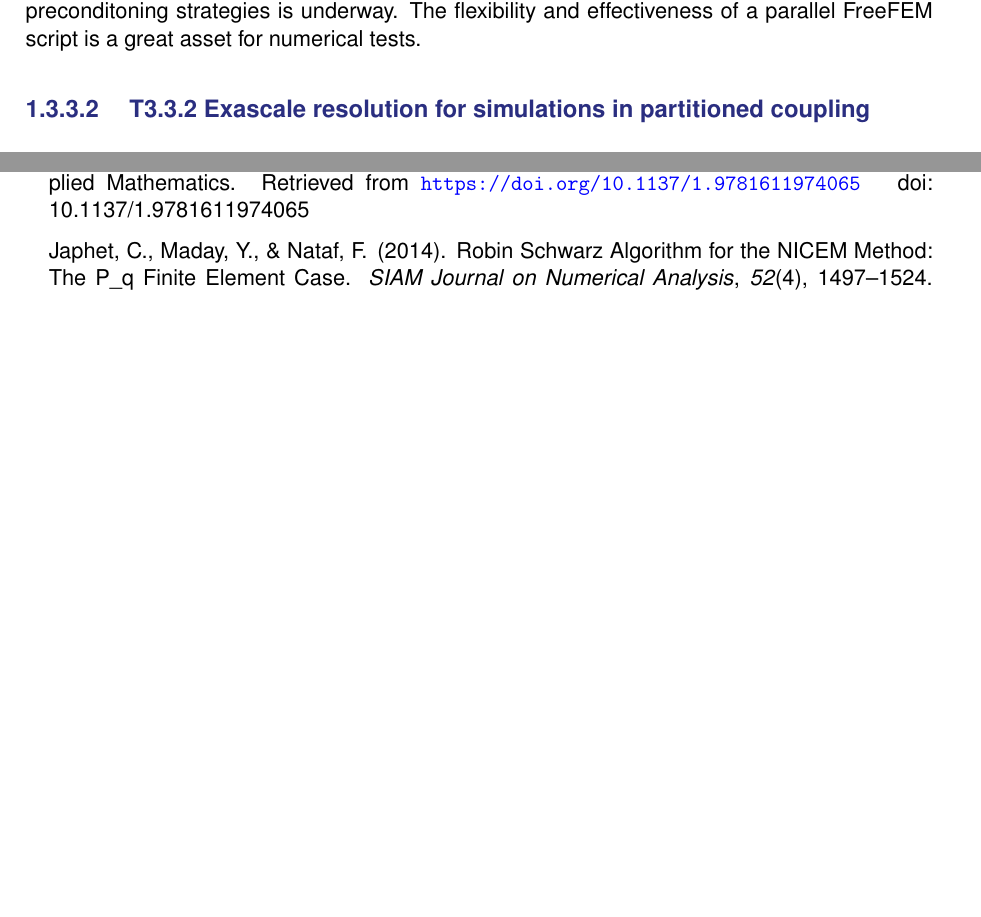
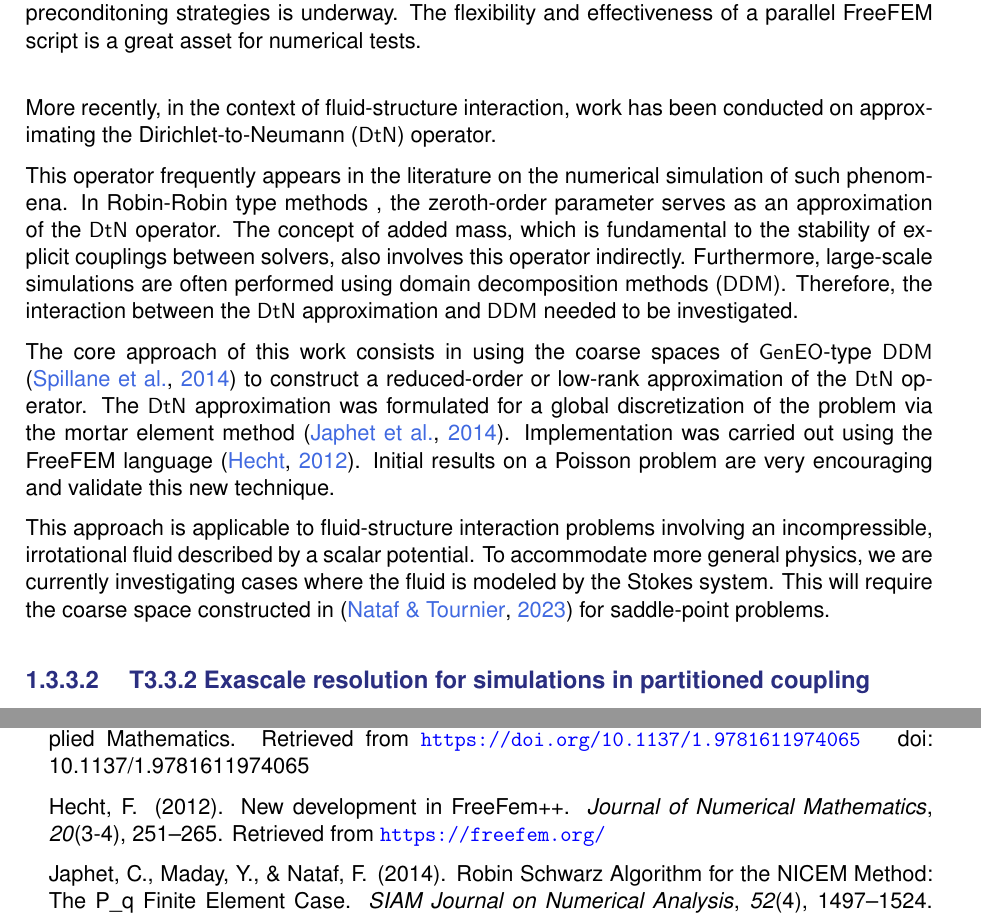
Before and after one commit to numpex/exa-ma-d7.1, a LaTeX thesis (standalone-wp3.tex, which reads chapters/WP3/WP3.tex): two parts of pages 10 and 14 of 14 before the commit and two parts of pages 10 and 15 of 15 after it, joined at a grey line, cut so that both start at the same text, the shorter picture padded with empty space. Compiled offline with pdfLaTeX.

Commit message:
Update WP3.tex paragraph Multiphysics (LJLL-CEA)
Updated the paragraph Multiphysics (LJLL-CEA) by adding new content regarding the Dirichlet-to-Neumann operator and its application in fluid-structure interaction problems.

```diff
--- a/chapters/WP3/WP3.tex
+++ b/chapters/WP3/WP3.tex
@@ -283,7 +283,17 @@ T3.3 Adaptive solution strategies for exascale multiphysical and multiscale mode
  \label{sec:wp3:T331}
   The task will consist of investigating the parallel efficiency of domain decomposition methods for the solution of saddle point problems for coupled multiphysics problems.
 
-  Lukas Spies has started his postdoctoral work in March 2025. He has developed a parallel FreeFEM script that allows for non-matching grids at the interface between two domains. The coupling scheme, analyzed in~\cite{japhet_robin_2014}, is based on the use of Robin interface conditions. An extra level of parallelism comes from the domain decomposition solver in each domain. The global coupled system has a saddle-point structure. A study of various preconditoning strategies is underway. The flexibility and effectiveness of a parallel FreeFEM script is a great asset for numerical tests.
+  Lukas Spies has started his postdoctoral work in March 2025. He has developed a parallel FreeFEM script that allows for non-matching grids at the interface between two domains. The coupling scheme, analyzed in~\cite{japhet_robin_2014}, is based on the use of Robin interface conditions. An extra level of parallelism comes from the domain decomposition solver in each domain. The global coupled system has a saddle-point structure. A study of various preconditoning strategies is underway. The flexibility and effectiveness of a parallel FreeFEM script is a great asset for numerical tests. \\
+
+More recently, in the context of fluid-structure interaction, work has been conducted on approximating the Dirichlet-to-Neumann ($\mathrm{DtN}$) operator.
+
+This operator frequently appears in the literature on the numerical simulation of such phenomena. In Robin-Robin type methods
+%\cite{gerbeau2003added}
+, the zeroth-order parameter serves as an approximation of the $\mathrm{DtN}$ operator. The concept of added mass, which is fundamental to the stability of explicit couplings between solvers, also involves this operator indirectly. Furthermore, large-scale simulations are often performed using domain decomposition methods ($\mathrm{DDM}$). Therefore, the interaction between the $\mathrm{DtN}$ approximation and $\mathrm{DDM}$ needed to be investigated.
+
+The core approach of this work consists in using the coarse spaces of $\mathrm{GenEO}$-type $\mathrm{DDM}$ \cite{Spillane:2014:ASC} to construct a reduced-order or low-rank approximation of the $\mathrm{DtN}$ operator. The $\mathrm{DtN}$ approximation was formulated for a global discretization of the problem via the mortar element method \cite{japhet_robin_2014}. Implementation was carried out using the FreeFEM language \cite{hecht_new_2012}. Initial results on a Poisson problem are very encouraging and validate this new technique.
+
+This approach is applicable to fluid-structure interaction problems involving an incompressible, irrotational fluid described by a scalar potential. To accommodate more general physics, we are currently investigating cases where the fluid is modeled by the Stokes system. This will require the coarse space constructed in \cite{nataf:hal-02343808} for saddle-point problems.
 
 %(Lukas)
 
```
Also changed, not shown: chapters/WP3/WP3.tex (2 more changed lines).
